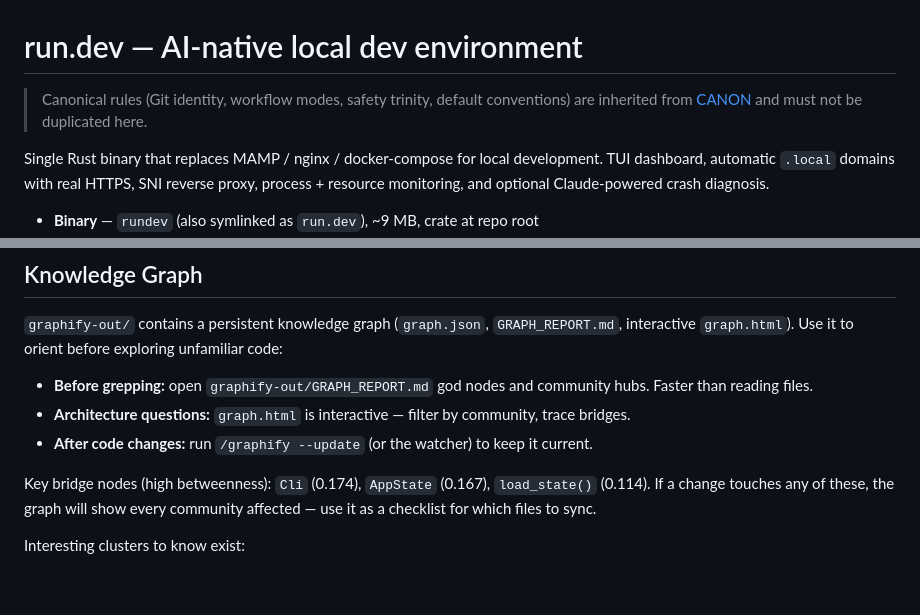
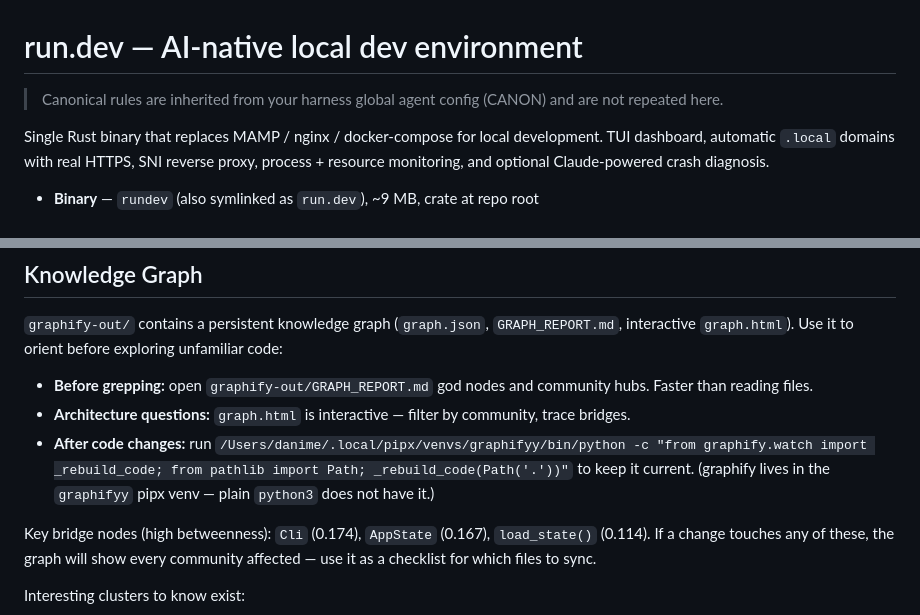
Before and after one commit to danieltamas/run.dev, a Markdown page: AGENTS.md, 2 parts joined by grey strips. GitHub-like rendering; blank space fills up the shorter version.

Commit message:
fix(agents): restore over-stripped project rules + review fixes
- Fix inheritance note: remove implied CANON.md file path, use scope-honest wording
- Fix graphify rebuild command: replace /graphify --update with correct graphifyy venv invocation

```diff
--- a/AGENTS.md
+++ b/AGENTS.md
@@ -1,6 +1,6 @@
 # run.dev — AI-native local dev environment
 
-> Canonical rules (Git identity, workflow modes, safety trinity, default conventions) are inherited from [CANON](~/agent-os/CANON.md) and must not be duplicated here.
+> Canonical rules are inherited from your harness global agent config (CANON) and are not repeated here.
 
 Single Rust binary that replaces MAMP / nginx / docker-compose for local development. TUI dashboard, automatic `.local` domains with real HTTPS, SNI reverse proxy, process + resource monitoring, and optional Claude-powered crash diagnosis.
 
@@ -255,7 +255,7 @@ See `RELEASE_PROCEDURE.md` for the full checklist.
 
 - **Before grepping:** open `graphify-out/GRAPH_REPORT.md` god nodes and community hubs. Faster than reading files.
 - **Architecture questions:** `graph.html` is interactive — filter by community, trace bridges.
-- **After code changes:** run `/graphify --update` (or the watcher) to keep it current.
+- **After code changes:** run `/Users/danime/.local/pipx/venvs/graphifyy/bin/python -c "from graphify.watch import _rebuild_code; from pathlib import Path; _rebuild_code(Path('.'))"` to keep it current. (graphify lives in the `graphifyy` pipx venv — plain `python3` does not have it.)
 
 Key bridge nodes (high betweenness): `Cli` (0.174), `AppState` (0.167), `load_state()` (0.114). If a change touches any of these, the graph will show every community affected — use it as a checklist for which files to sync.
 
```
